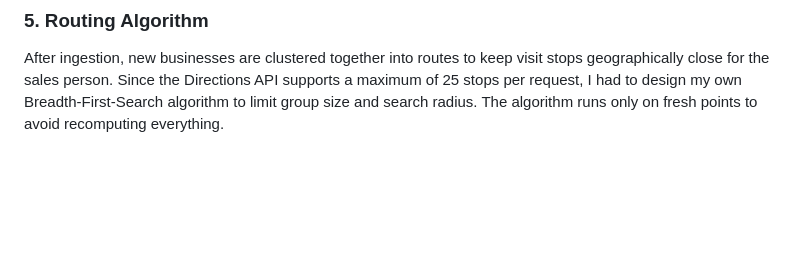
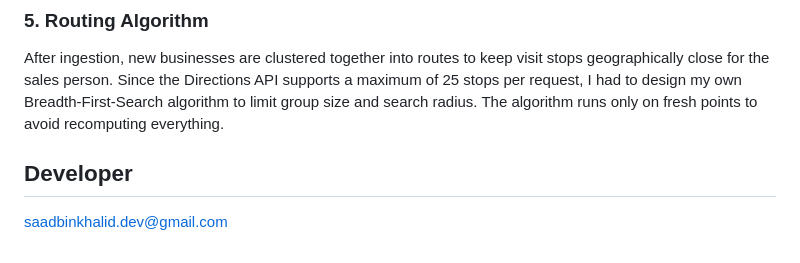
Before and after one commit to saad0510/places_scrapper, a Markdown page: README.md, the part around the change. Rendered like a GitHub page; blank space fills up the shorter version.

```diff
--- a/README.md
+++ b/README.md
@@ -57,3 +57,6 @@ The Cloud Task queue also manages the throughput of the system in order to stay
 ### 5.   Routing Algorithm
 
 After ingestion, new businesses are clustered together into routes to keep visit stops geographically close for the sales person. Since the Directions API supports a maximum of 25 stops per request, I had to design my own Breadth-First-Search algorithm to limit group size and search radius. The algorithm runs only on fresh points to avoid recomputing everything.
+
+## Developer
+saadbinkhalid.dev@gmail.com
```
